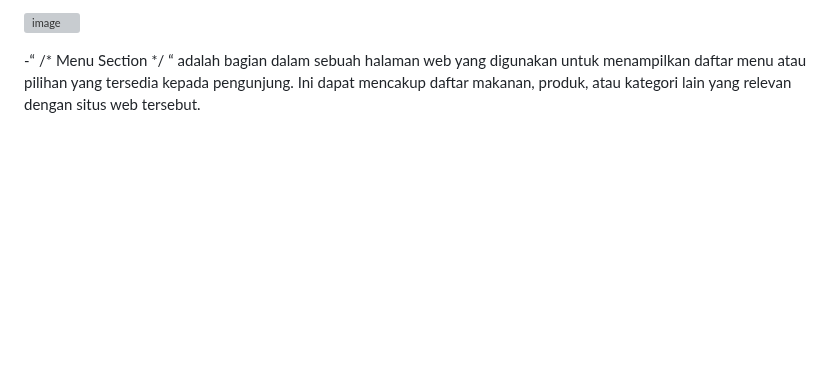
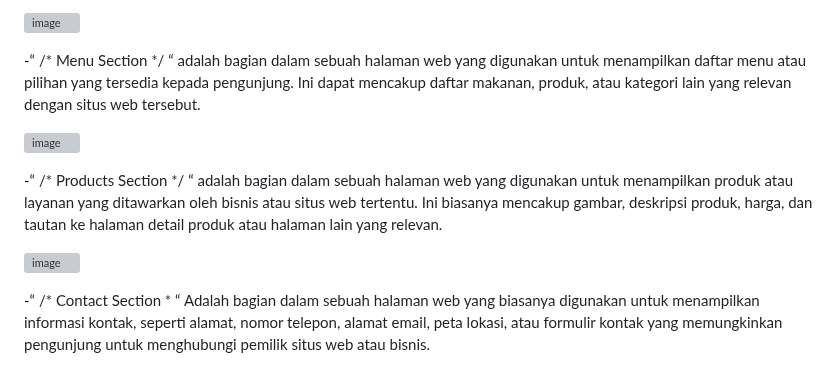
Before and after one commit to abdillahusein/Kel-2-MI2022C.github.io, a Markdown page: README.md, the part around the change. Drawn GitHub-style; blank space fills up the shorter version; grey boxes are pictures that could not be loaded.

```diff
--- a/README.md
+++ b/README.md
@@ -168,3 +168,11 @@ harga terjangkau.
 ![image](https://github.com/abdillahusein/Kel-Pemweb2-MI2022C.github.io/assets/124483393/01229f11-0174-4ad1-855d-830aacfa37d8)
 
 -“ /* Menu Section */ “  adalah bagian dalam sebuah halaman web yang digunakan untuk menampilkan daftar menu atau pilihan yang tersedia kepada pengunjung. Ini dapat mencakup daftar makanan, produk, atau kategori lain yang relevan dengan situs web tersebut.
+
+![image](https://github.com/abdillahusein/Kel-Pemweb2-MI2022C.github.io/assets/124483393/356fc5e3-ab61-49cc-a862-3657acebbd9d)
+
+-“ /* Products Section */ “ adalah bagian dalam sebuah halaman web yang digunakan untuk menampilkan produk atau layanan yang ditawarkan oleh bisnis atau situs web tertentu. Ini biasanya mencakup gambar, deskripsi produk, harga, dan tautan ke halaman detail produk atau halaman lain yang relevan.
+
+![image](https://github.com/abdillahusein/Kel-Pemweb2-MI2022C.github.io/assets/124483393/13f52c17-20d5-4d7c-a213-7aa6f6ccad85)
+
+-“ /* Contact Section * “ Adalah bagian dalam sebuah halaman web yang biasanya digunakan untuk menampilkan informasi kontak, seperti alamat, nomor telepon, alamat email, peta lokasi, atau formulir kontak yang memungkinkan pengunjung untuk menghubungi pemilik situs web atau bisnis.
```
